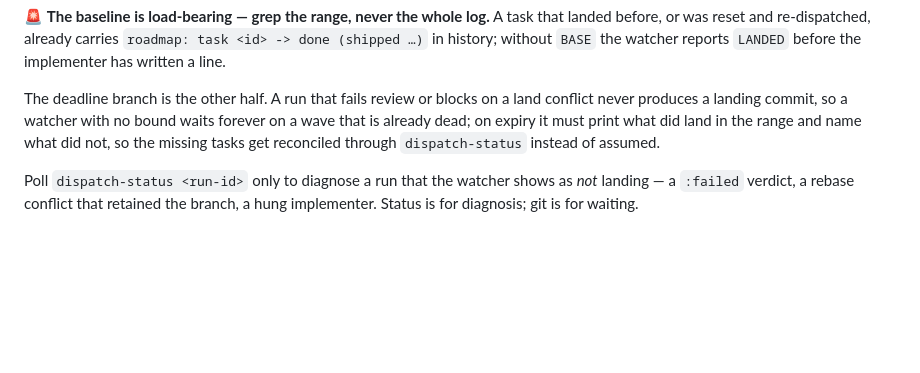
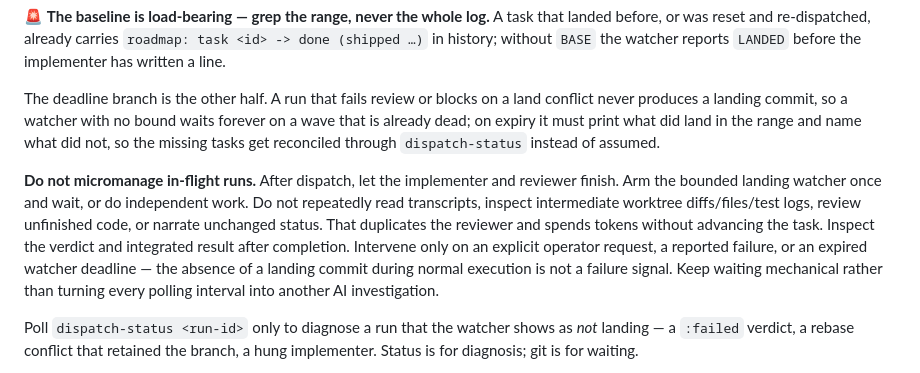
Before and after one commit to ZenHive/harness, a Markdown page: AGENTS.md, the part around the change. GitHub-like rendering; blank space fills up the shorter version.

Commit message:
docs: avoid micromanaging in-flight harness runs

```diff
--- a/AGENTS.md
+++ b/AGENTS.md
@@ -469,6 +469,16 @@ produces a landing commit, so a watcher with no bound waits forever on a wave th
 dead; on expiry it must print what did land in the range and name what did not, so the missing
 tasks get reconciled through `dispatch-status` instead of assumed.
 
+**Do not micromanage in-flight runs.** After dispatch, let the implementer and reviewer
+finish. Arm the bounded landing watcher once and wait, or do independent work. Do not
+repeatedly read transcripts, inspect intermediate worktree diffs/files/test logs, review
+unfinished code, or narrate unchanged status. That duplicates the reviewer and spends
+tokens without advancing the task. Inspect the verdict and integrated result after
+completion. Intervene only on an explicit operator request, a reported failure, or an
+expired watcher deadline — the absence of a landing commit during normal execution is
+not a failure signal. Keep waiting mechanical rather than turning every polling interval
+into another AI investigation.
+
 Poll `dispatch-status <run-id>` only to diagnose a run that the watcher shows as *not*
 landing — a `:failed` verdict, a rebase conflict that retained the branch, a hung
 implementer. Status is for diagnosis; git is for waiting.
```
Also changed, not shown: priv/includes/harness-workflow.md (+10 -0 lines).
